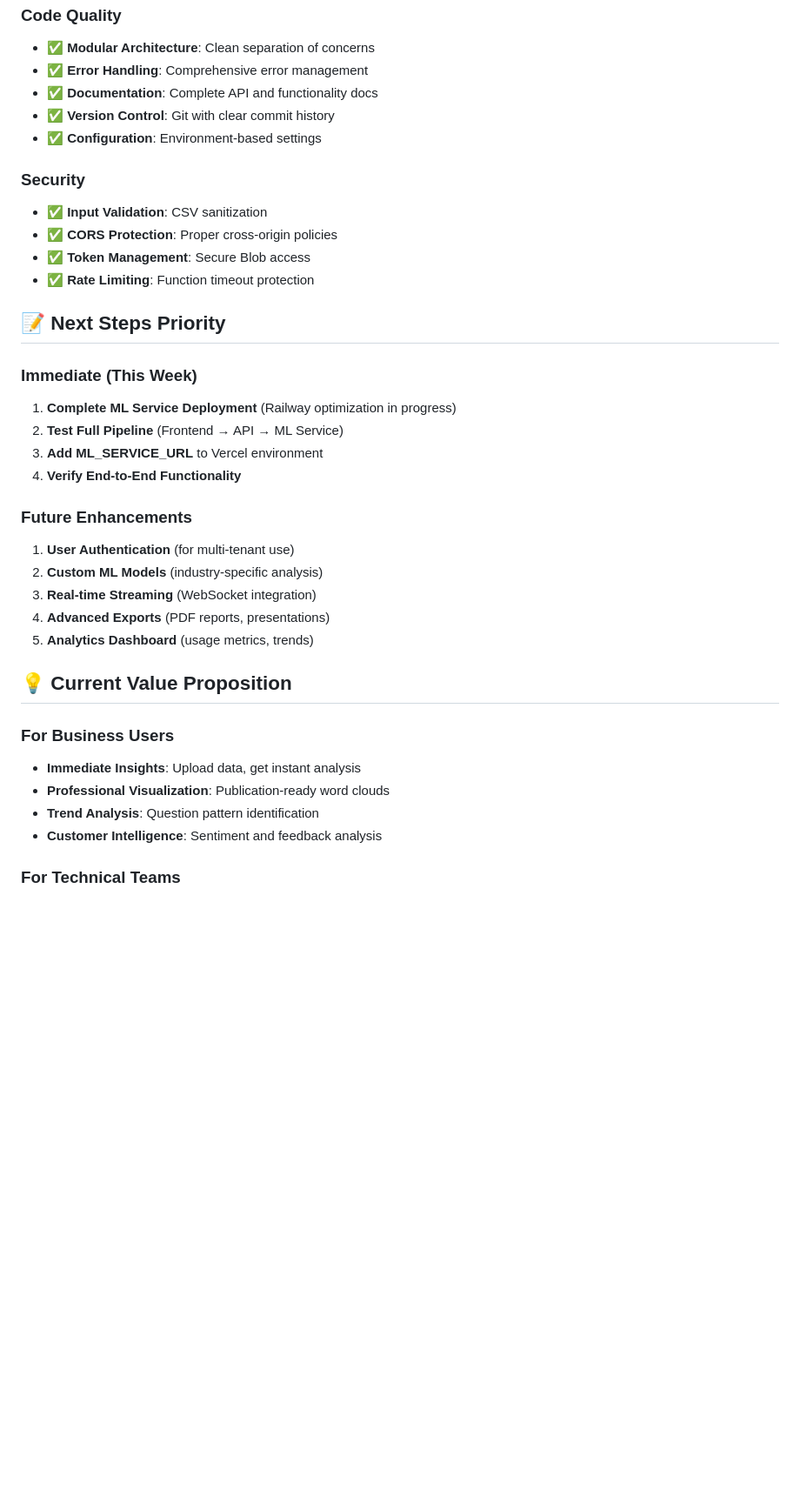
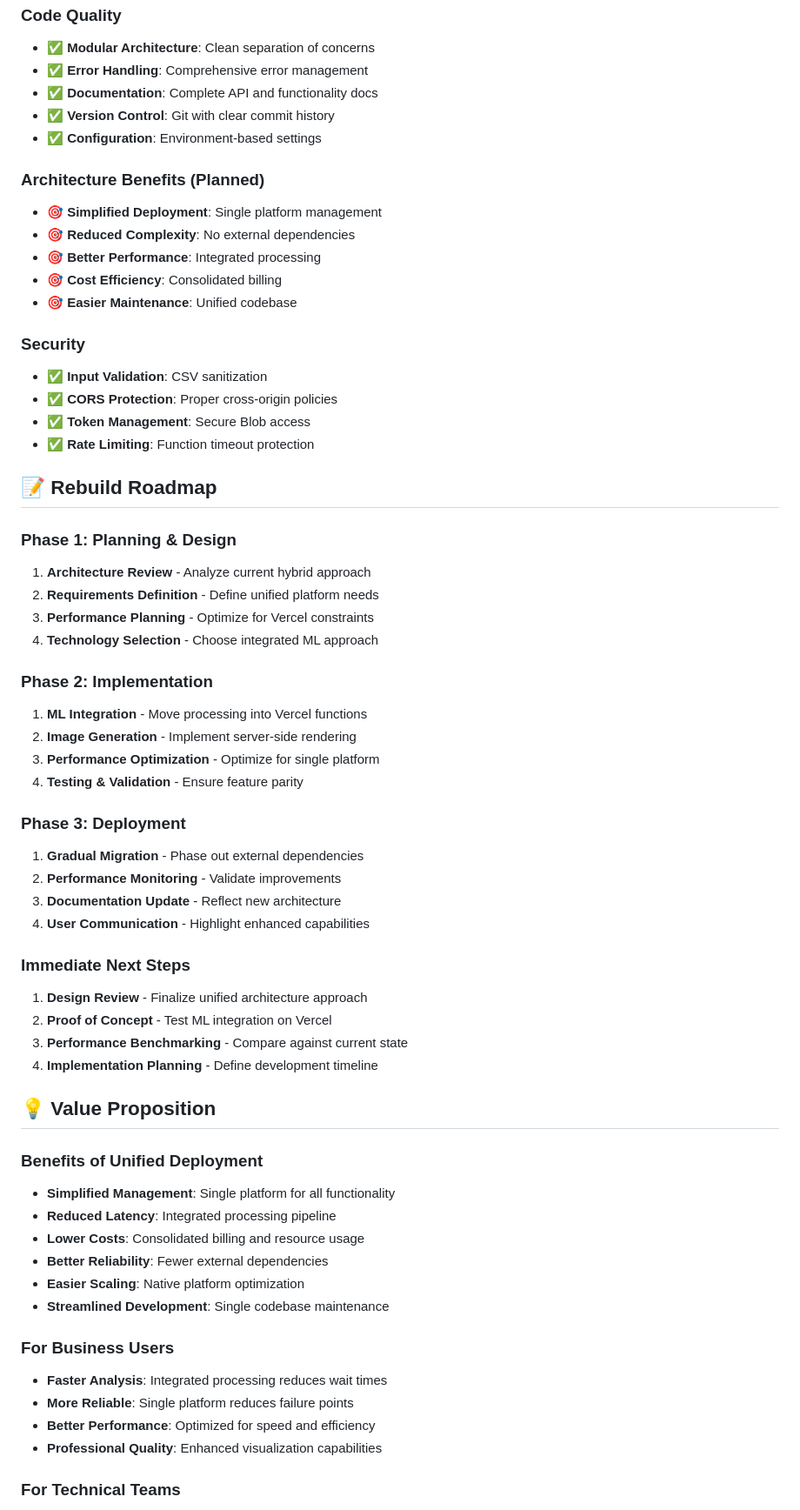
Before and after one commit to amclaughlin2005/streaming-word-cloud, a Markdown page: PROJECT_STATUS.md, the part around one of its changes. Shown at 87% size. Rendered like a GitHub page; blank space fills up the shorter version.

```diff
--- a/PROJECT_STATUS.md
+++ b/PROJECT_STATUS.md
@@ -137,33 +141,59 @@ vercel --prod
 - ✅ **Version Control**: Git with clear commit history
 - ✅ **Configuration**: Environment-based settings
 
+### **Architecture Benefits** (Planned)
+- 🎯 **Simplified Deployment**: Single platform management
+- 🎯 **Reduced Complexity**: No external dependencies
+- 🎯 **Better Performance**: Integrated processing
+- 🎯 **Cost Efficiency**: Consolidated billing
+- 🎯 **Easier Maintenance**: Unified codebase
+
 ### **Security**
 - ✅ **Input Validation**: CSV sanitization
 - ✅ **CORS Protection**: Proper cross-origin policies
 - ✅ **Token Management**: Secure Blob access
 - ✅ **Rate Limiting**: Function timeout protection
 
-## 📝 **Next Steps Priority**
+## 📝 **Rebuild Roadmap**
 
-### **Immediate (This Week)**
-1. **Complete ML Service Deployment** (Railway optimization in progress)
-2. **Test Full Pipeline** (Frontend → API → ML Service)
-3. **Add ML_SERVICE_URL** to Vercel environment
-4. **Verify End-to-End Functionality**
+### **Phase 1: Planning & Design**
+1. **Architecture Review** - Analyze current hybrid approach
+2. **Requirements Definition** - Define unified platform needs
+3. **Performance Planning** - Optimize for Vercel constraints
+4. **Technology Selection** - Choose integrated ML approach
 
-### **Future Enhancements**
-1. **User Authentication** (for multi-tenant use)
-2. **Custom ML Models** (industry-specific analysis)
-3. **Real-time Streaming** (WebSocket integration)
-4. **Advanced Exports** (PDF reports, presentations)
-5. **Analytics Dashboard** (usage metrics, trends)
+### **Phase 2: Implementation**
+1. **ML Integration** - Move processing into Vercel functions
+2. **Image Generation** - Implement server-side rendering
+3. **Performance Optimization** - Optimize for single platform
+4. **Testing & Validation** - Ensure feature parity
 
-## 💡 **Current Value Proposition**
+### **Phase 3: Deployment**
+1. **Gradual Migration** - Phase out external dependencies
+2. **Performance Monitoring** - Validate improvements
+3. **Documentation Update** - Reflect new architecture
+4. **User Communication** - Highlight enhanced capabilities
+
+### **Immediate Next Steps**
+1. **Design Review** - Finalize unified architecture approach
+2. **Proof of Concept** - Test ML integration on Vercel
+3. **Performance Benchmarking** - Compare against current state
+4. **Implementation Planning** - Define development timeline
+
+## 💡 **Value Proposition**
+
+### **Benefits of Unified Deployment**
+- **Simplified Management**: Single platform for all functionality
+- **Reduced Latency**: Integrated processing pipeline
+- **Lower Costs**: Consolidated billing and resource usage
+- **Better Reliability**: Fewer external dependencies
+- **Easier Scaling**: Native platform optimization
+- **Streamlined Development**: Single codebase maintenance
 
 ### **For Business Users**
-- **Immediate Insights**: Upload data, get instant analysis
-- **Professional Visualization**: Publication-ready word clouds
-- **Trend Analysis**: Question pattern identification
-- **Customer Intelligence**: Sentiment and feedback analysis
+- **Faster Analysis**: Integrated processing reduces wait times
+- **More Reliable**: Single platform reduces failure points
+- **Better Performance**: Optimized for speed and efficiency
+- **Professional Quality**: Enhanced visualization capabilities
 
 ### **For Technical Teams**
```
Also changed, not shown: other parts of PROJECT_STATUS.md (+48 -28 lines), APPLICATION_FUNCTIONALITY.md (+76 -86 lines).
